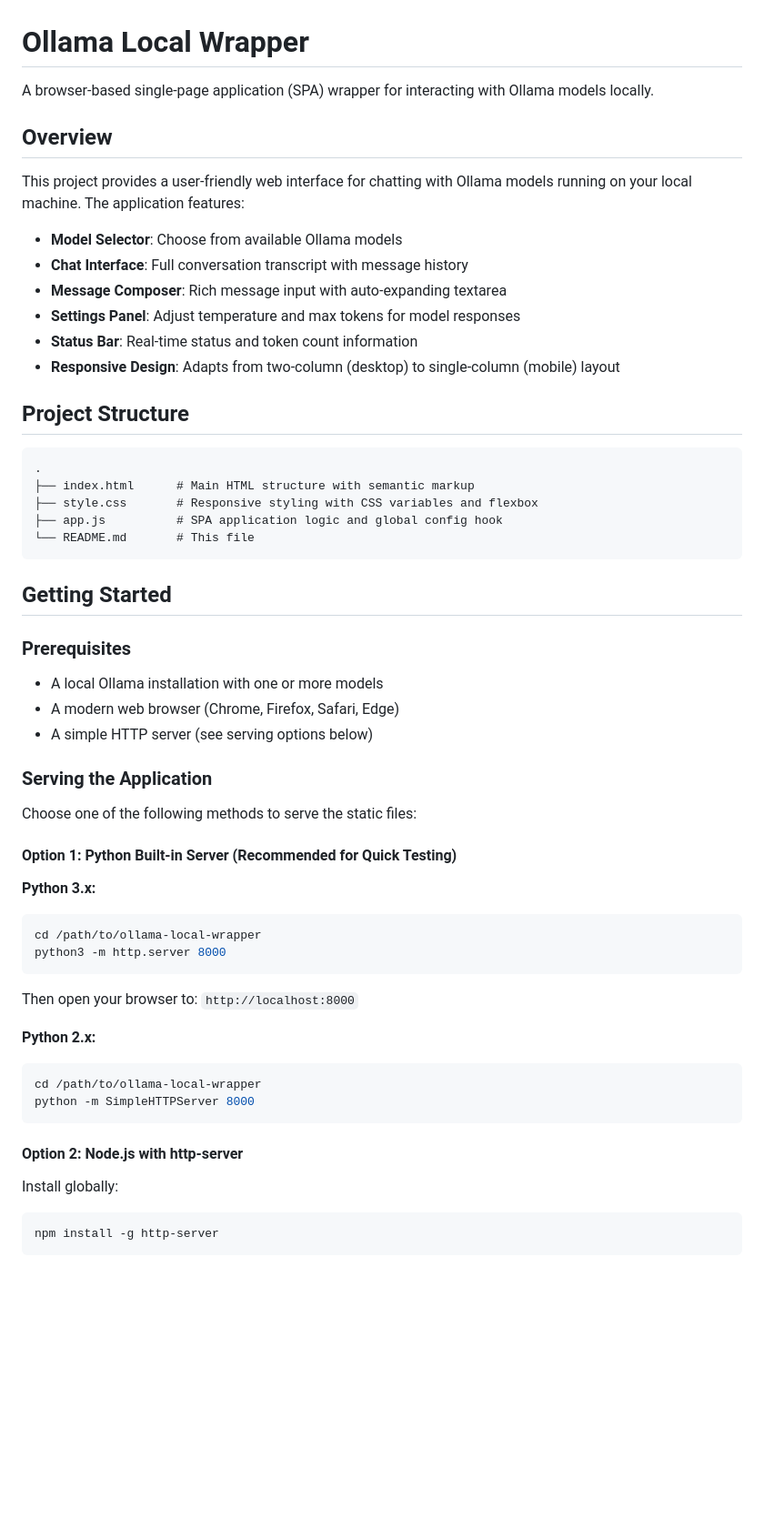
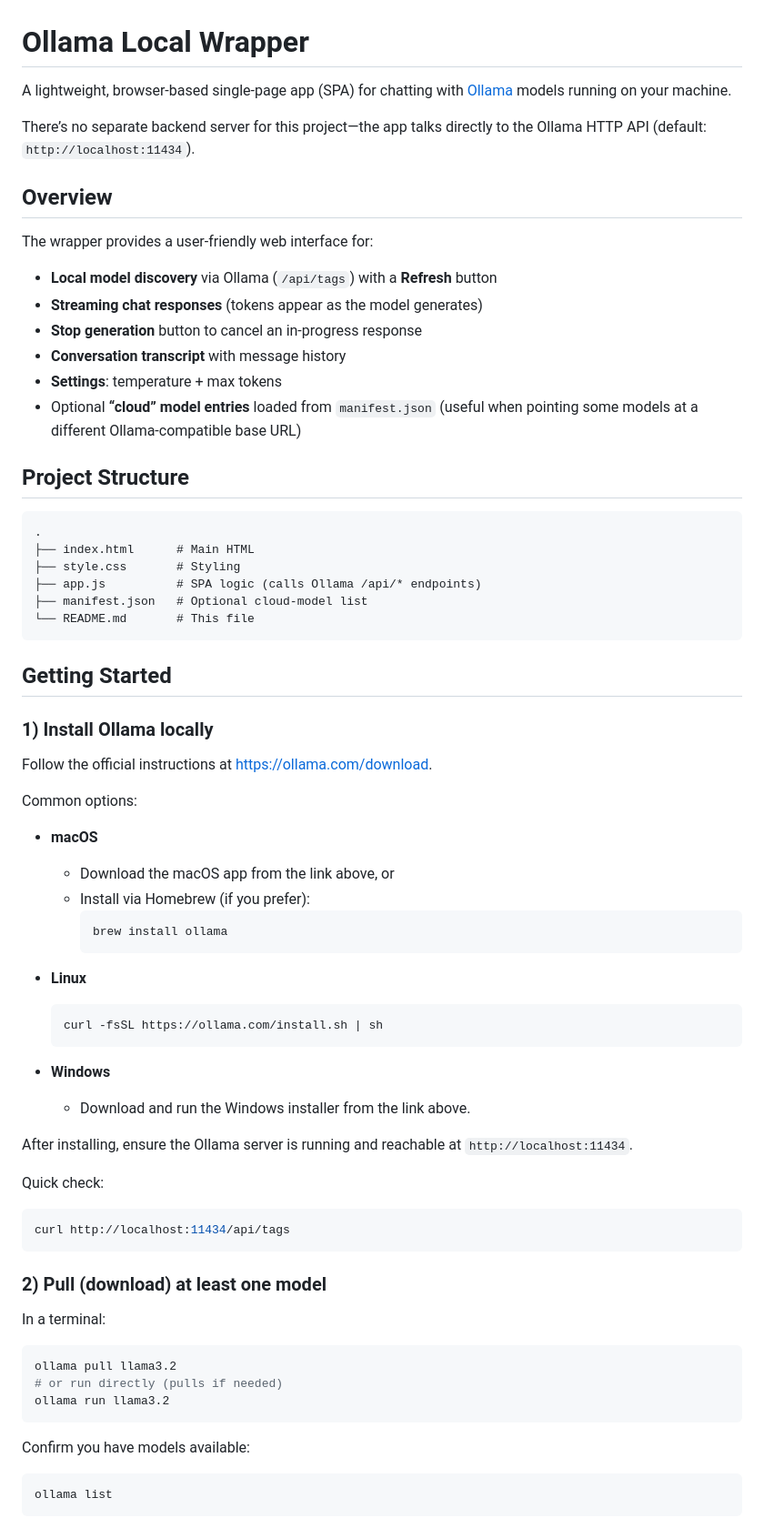
Before and after one commit to st93642/Ollama-local-wrapper, a Markdown page: README.md, the part around one of its changes. Shown at 91% size. GitHub-like rendering; blank space fills up the shorter version.

Commit message:
docs(readme): update README to reflect current Ollama usage and local install steps

````diff
--- a/README.md
+++ b/README.md
@@ -1,60 +1,75 @@
 # Ollama Local Wrapper
 
-A browser-based single-page application (SPA) wrapper for interacting with Ollama models locally.
+A lightweight, browser-based single-page app (SPA) for chatting with [Ollama](https://ollama.com) models running on your machine.
+
+There’s no separate backend server for this project—the app talks directly to the Ollama HTTP API (default: `http://localhost:11434`).
 
 ## Overview
 
-This project provides a user-friendly web interface for chatting with Ollama models running on your local machine. The application features:
+The wrapper provides a user-friendly web interface for:
 
-- **Model Selector**: Choose from available Ollama models
-- **Chat Interface**: Full conversation transcript with message history
-- **Message Composer**: Rich message input with auto-expanding textarea
-- **Settings Panel**: Adjust temperature and max tokens for model responses
-- **Status Bar**: Real-time status and token count information
-- **Responsive Design**: Adapts from two-column (desktop) to single-column (mobile) layout
+- **Local model discovery** via Ollama (`/api/tags`) with a **Refresh** button
+- **Streaming chat responses** (tokens appear as the model generates)
+- **Stop generation** button to cancel an in-progress response
+- **Conversation transcript** with message history
+- **Settings**: temperature + max tokens
+- Optional **“cloud” model entries** loaded from `manifest.json` (useful when pointing some models at a different Ollama-compatible base URL)
 
 ## Project Structure
 
-```
+```text
 .
-├── index.html      # Main HTML structure with semantic markup
-├── style.css       # Responsive styling with CSS variables and flexbox
-├── app.js          # SPA application logic and global config hook
+├── index.html      # Main HTML
+├── style.css       # Styling
+├── app.js          # SPA logic (calls Ollama /api/* endpoints)
+├── manifest.json   # Optional cloud-model list
 └── README.md       # This file
 ```
 
 ## Getting Started
 
-### Prerequisites
+### 1) Install Ollama locally
 
-- A local Ollama installation with one or more models
-- A modern web browser (Chrome, Firefox, Safari, Edge)
-- A simple HTTP server (see serving options below)
+Follow the official instructions at https://ollama.com/download.
 
-### Serving the Application
+Common options:
 
-Choose one of the following methods to serve the static files:
+- **macOS**
+  - Download the macOS app from the link above, or
+  - Install via Homebrew (if you prefer):
+    ```bash
+    brew install ollama
+    ```
 
-#### Option 1: Python Built-in Server (Recommended for Quick Testing)
+- **Linux**
+  ```bash
+  curl -fsSL https://ollama.com/install.sh | sh
+  ```
 
-**Python 3.x:**
+- **Windows**
+  - Download and run the Windows installer from the link above.
+
+After installing, ensure the Ollama server is running and reachable at `http://localhost:11434`.
+
+Quick check:
+
 ```bash
-cd /path/to/ollama-local-wrapper
-python3 -m http.server 8000
+curl http://localhost:11434/api/tags
 ```
 
-Then open your browser to: `http://localhost:8000`
+### 2) Pull (download) at least one model
 
-**Python 2.x:**
+In a terminal:
+
 ```bash
-cd /path/to/ollama-local-wrapper
-python -m SimpleHTTPServer 8000
+ollama pull llama3.2
+# or run directly (pulls if needed)
+ollama run llama3.2
 ```
 
-#### Option 2: Node.js with http-server
+Confirm you have models available:
 
-Install globally:
 ```bash
-npm install -g http-server
+ollama list
 ```
 
````
Also changed, not shown: other parts of README.md (+51 -186 lines).
